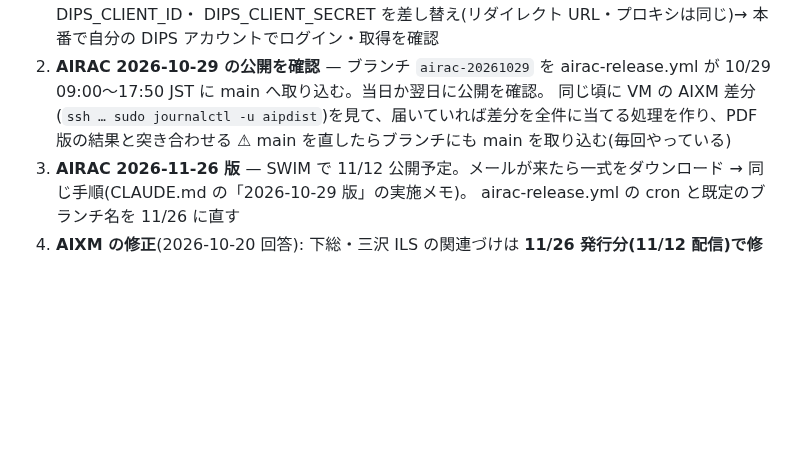
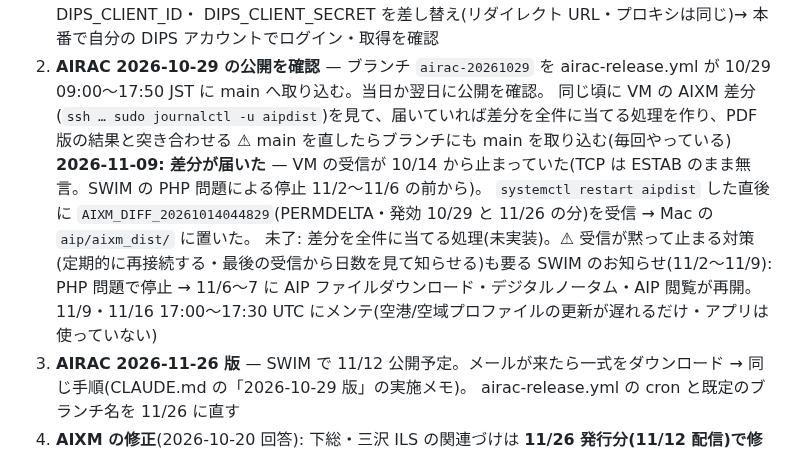
Before and after one commit to yasuokun-pro/heli-nav-pwa, a Markdown page: BACKLOG.md, the part around the change. Rendered like a GitHub page; blank space fills up the shorter version.

Commit message:
BACKLOG: SWIM お知らせの確認・AIXM 差分の受信が止まっていた件
Co-Authored-By: Claude Opus 5.5 <noreply@anthropic.com>

```diff
--- a/BACKLOG.md
+++ b/BACKLOG.md
@@ -17,6 +17,11 @@ CLAUDE.mdから分離した「進行中・未着手タスク」。着手する
 2. **AIRAC 2026-10-29 の公開を確認** — ブランチ `airac-20261029` を airac-release.yml が 10/29 09:00〜17:50 JST に main へ取り込む。当日か翌日に公開を確認。
    同じ頃に VM の AIXM 差分(`ssh … sudo journalctl -u aipdist`)を見て、届いていれば差分を全件に当てる処理を作り、PDF 版の結果と突き合わせる
    ⚠ main を直したらブランチにも main を取り込む(毎回やっている)
+   **2026-11-09: 差分が届いた** — VM の受信が 10/14 から止まっていた(TCP は ESTAB のまま無言。SWIM の PHP 問題による停止 11/2〜11/6 の前から)。
+   `systemctl restart aipdist` した直後に `AIXM_DIFF_20261014044829`(PERMDELTA・発効 10/29 と 11/26 の分)を受信 → Mac の `aip/aixm_dist/` に置いた。
+   未了: 差分を全件に当てる処理(未実装)。⚠ 受信が黙って止まる対策(定期的に再接続する・最後の受信から日数を見て知らせる)も要る
+   SWIM のお知らせ(11/2〜11/9): PHP 問題で停止 → 11/6〜7 に AIP ファイルダウンロード・デジタルノータム・AIP 閲覧が再開。
+   11/9・11/16 17:00〜17:30 UTC にメンテ(空港/空域プロファイルの更新が遅れるだけ・アプリは使っていない)
 3. **AIRAC 2026-11-26 版** — SWIM で 11/12 公開予定。メールが来たら一式をダウンロード → 同じ手順(CLAUDE.md の「2026-10-29 版」の実施メモ)。
    airac-release.yml の cron と既定のブランチ名を 11/26 に直す
 4. **AIXM の修正**(2026-10-20 回答): 下総・三沢 ILS の関連づけは **11/26 発行分(11/12 配信)で修正** → 届いたら PDF 版の補い(gen_ils_aixm)を外せるか確認。川口の 1,663ft の障害物は確認が取れなければ取り下げ予定。羽田の移設末端は仕様(annotation に平文)
```
